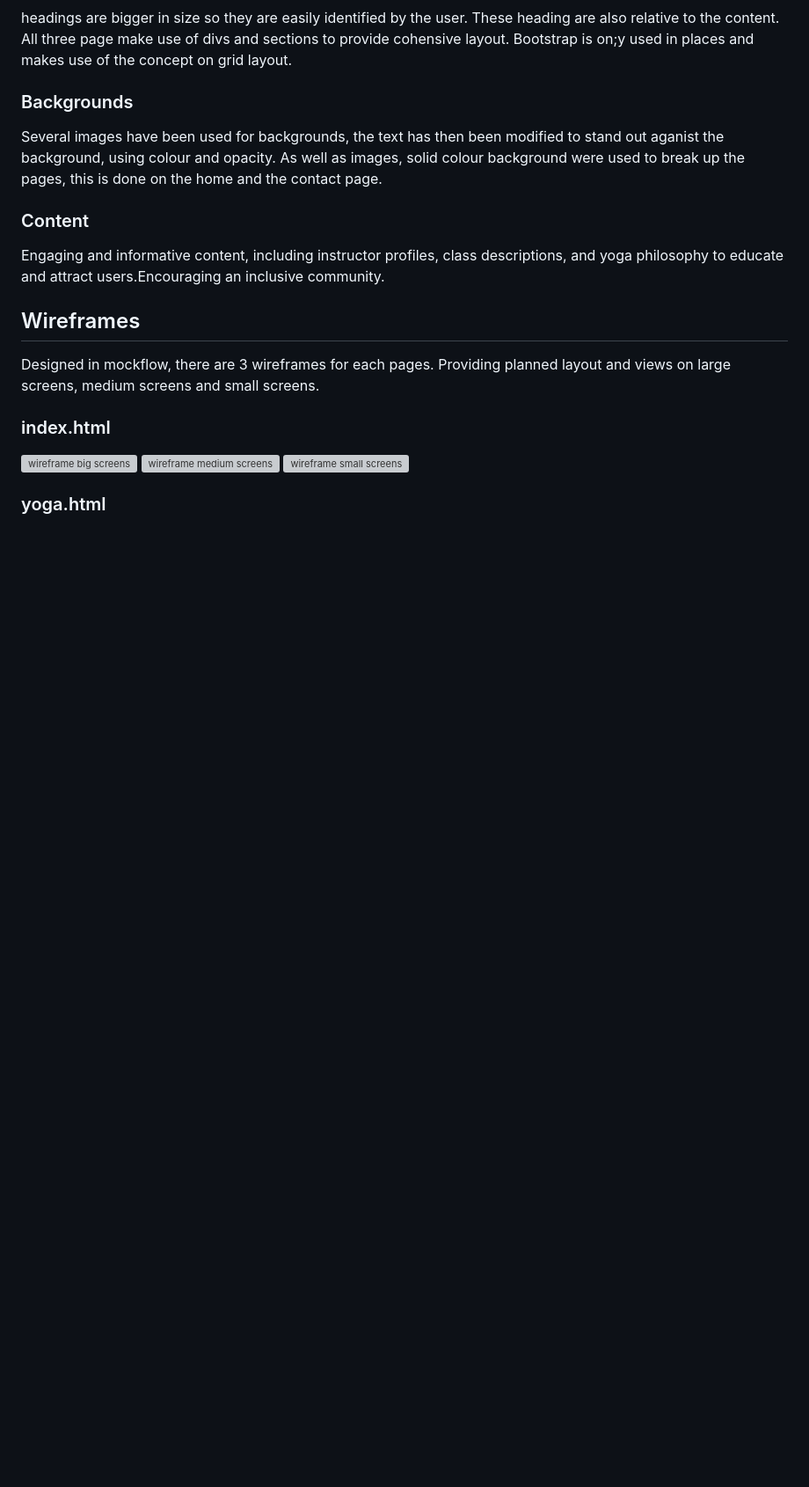
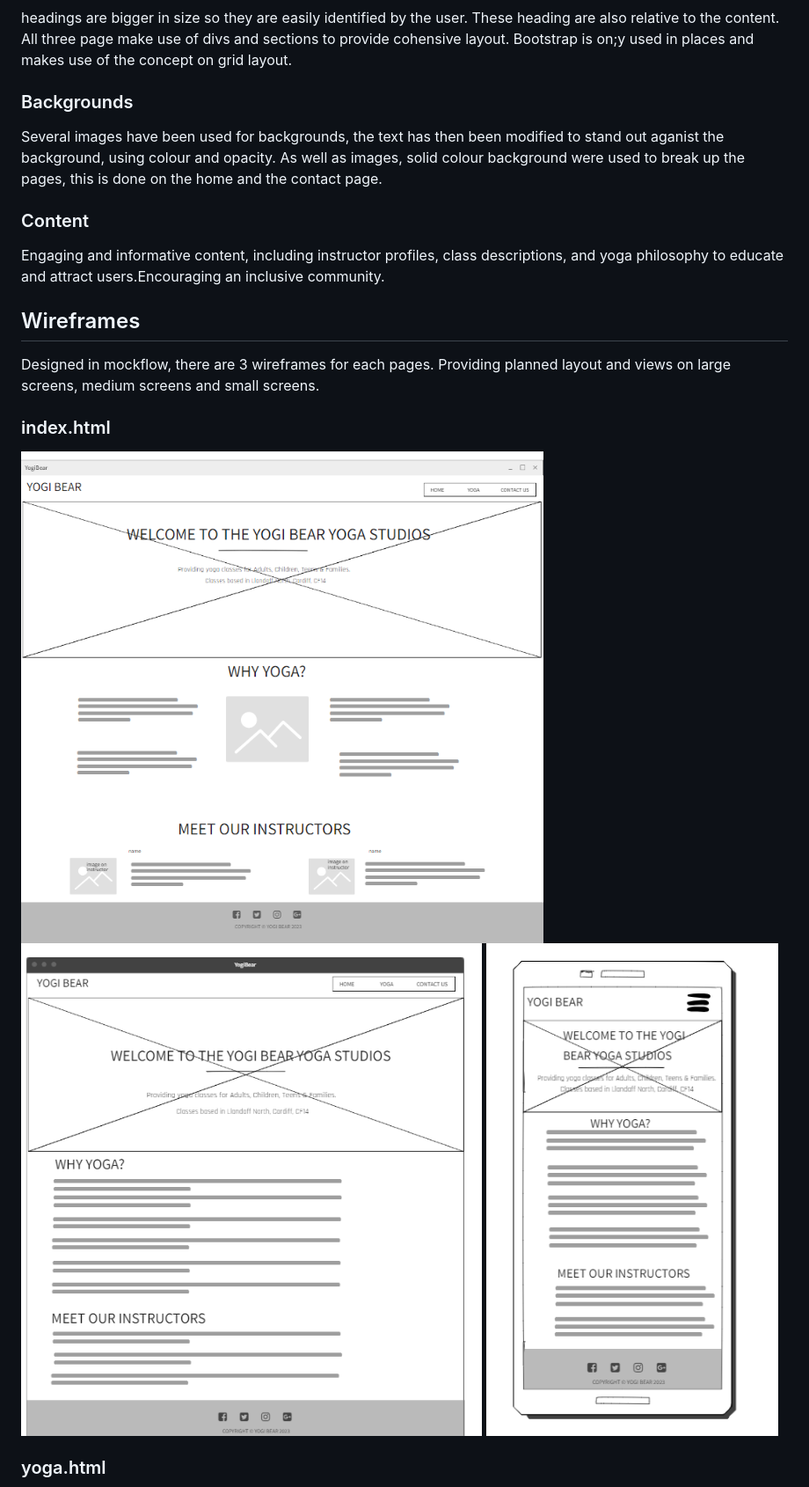
Before and after one commit to RHuebsch13/YogiBear, a Markdown page: README.md, the part around the change printed below. Shown: that part at 88% size. Rendered like a GitHub page; blank space fills up the shorter version; grey boxes are pictures that could not be loaded.

```diff
--- a/README.md
+++ b/README.md
@@ -54,8 +54,8 @@ Engaging and informative content, including instructor profiles, class descripti
 Designed in mockflow, there are 3 wireframes for each pages. Providing planned layout and views on large screens, medium screens and small screens.
 
 ### index.html
-![wireframe big screens](https://github.com/RHuebsch13/YogiBear/blob/main/readme%20docs/homew.png?raw=true)
-![wireframe medium screens](https://github.com/RHuebsch13/YogiBear/blob/main/readme%20docs/homet.png?raw=true)
-![wireframe small screens](https://github.com/RHuebsch13/YogiBear/blob/main/readme%20docs/homep.png?raw=true)
+![wireframe big screens](https://github.com/RHuebsch13/YogiBear/blob/main/readme.docs/homew.png?raw=true)
+![wireframe medium screens](https://github.com/RHuebsch13/YogiBear/blob/main/readme.docs/homet.png?raw=true)
+![wireframe small screens](https://github.com/RHuebsch13/YogiBear/blob/main/readme.docs/homep.png?raw=true)
 
 ### yoga.html
```
Also changed, not shown: other parts of README.md (+18 -18 lines).
